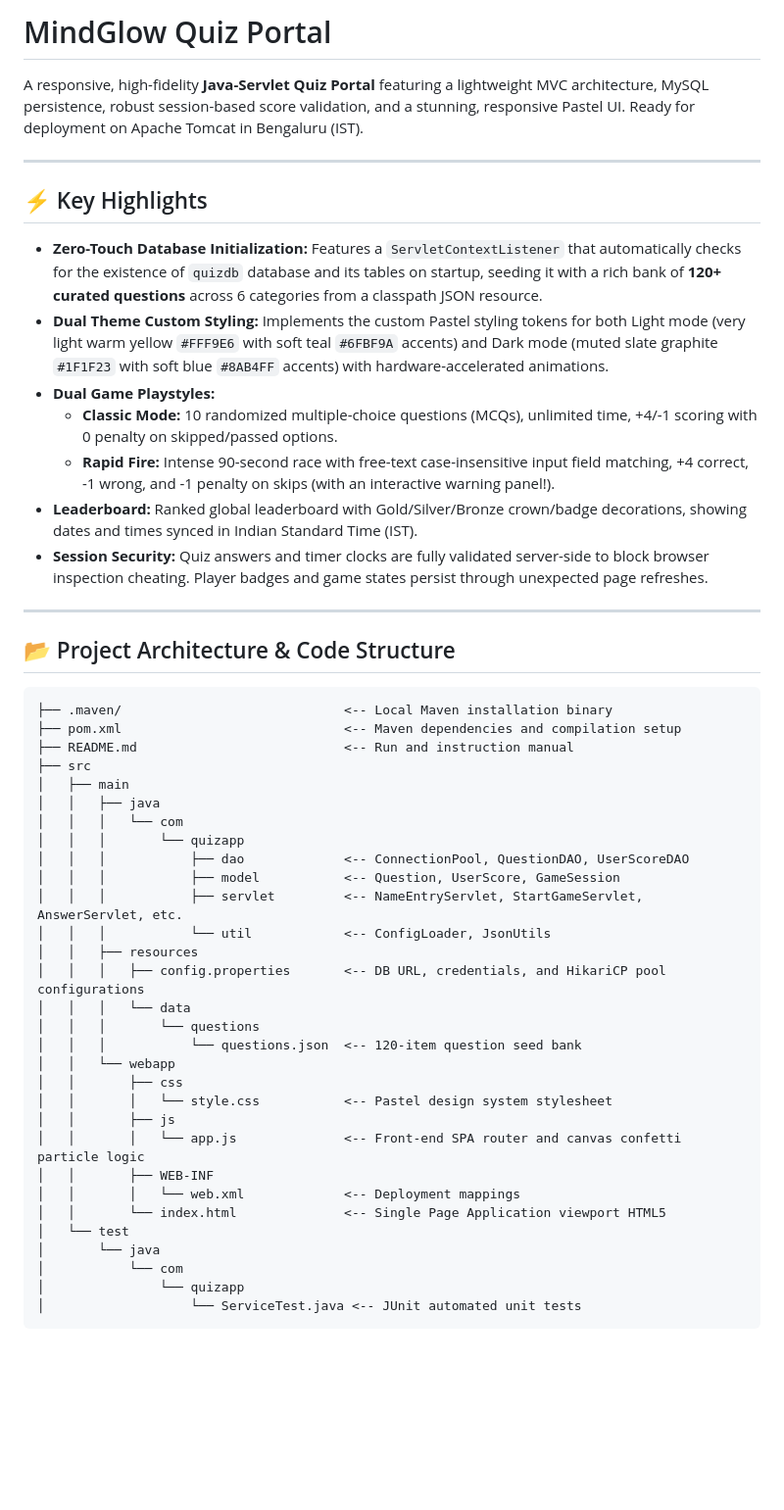
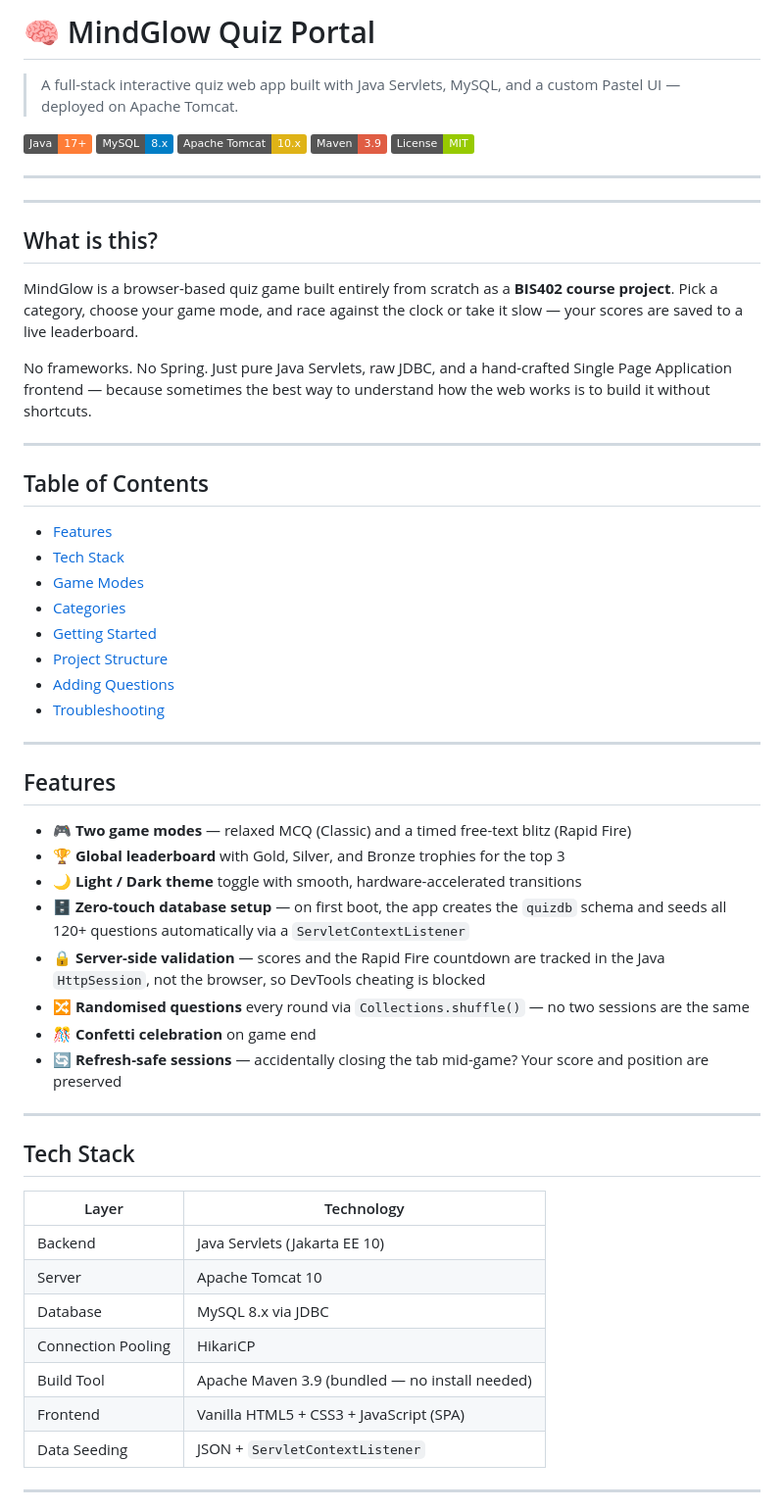
Before and after one commit to amits-space/java_quizapp, a Markdown page: README.md, the part around one of its changes. Shown at 98% size. GitHub-like rendering; badges without logos; blank space fills up the shorter version.

Commit message:
Updated readme file with more details

````diff
--- a/README.md
+++ b/README.md
@@ -1,50 +1,65 @@
-# MindGlow Quiz Portal
+# 🧠 MindGlow Quiz Portal
 
-A responsive, high-fidelity **Java-Servlet Quiz Portal** featuring a lightweight MVC architecture, MySQL persistence, robust session-based score validation, and a stunning, responsive Pastel UI. Ready for deployment on Apache Tomcat in Bengaluru (IST).
+> A full-stack interactive quiz web app built with Java Servlets, MySQL, and a custom Pastel UI — deployed on Apache Tomcat.
+
+![Java](https://img.shields.io/badge/Java-17%2B-orange?logo=openjdk&logoColor=white)
+![MySQL](https://img.shields.io/badge/MySQL-8.x-blue?logo=mysql&logoColor=white)
+![Tomcat](https://img.shields.io/badge/Apache%20Tomcat-10.x-yellow?logo=apachetomcat&logoColor=black)
+![Maven](https://img.shields.io/badge/Maven-3.9-red?logo=apachemaven&logoColor=white)
+![License](https://img.shields.io/badge/License-MIT-green)
 
 ---
 
-## ⚡ Key Highlights
-* **Zero-Touch Database Initialization:** Features a `ServletContextListener` that automatically checks for the existence of `quizdb` database and its tables on startup, seeding it with a rich bank of **120+ curated questions** across 6 categories from a classpath JSON resource.
-* **Dual Theme Custom Styling:** Implements the custom Pastel styling tokens for both Light mode (very light warm yellow `#FFF9E6` with soft teal `#6FBF9A` accents) and Dark mode (muted slate graphite `#1F1F23` with soft blue `#8AB4FF` accents) with hardware-accelerated animations.
-* **Dual Game Playstyles:**
-  * **Classic Mode:** 10 randomized multiple-choice questions (MCQs), unlimited time, +4/-1 scoring with 0 penalty on skipped/passed options.
-  * **Rapid Fire:** Intense 90-second race with free-text case-insensitive input field matching, +4 correct, -1 wrong, and -1 penalty on skips (with an interactive warning panel!).
-* **Leaderboard:** Ranked global leaderboard with Gold/Silver/Bronze crown/badge decorations, showing dates and times synced in Indian Standard Time (IST).
-* **Session Security:** Quiz answers and timer clocks are fully validated server-side to block browser inspection cheating. Player badges and game states persist through unexpected page refreshes.
+<!-- Add a screenshot or screen recording of the app here -->
+<!-- Example: ![MindGlow Demo](docs/demo.gif) -->
 
 ---
 
-## 📂 Project Architecture & Code Structure
+## What is this?
 
-```
-├── .maven/                             <-- Local Maven installation binary
-├── pom.xml                             <-- Maven dependencies and compilation setup
-├── README.md                           <-- Run and instruction manual
-├── src
-│   ├── main
-│   │   ├── java
-│   │   │   └── com
-│   │   │       └── quizapp
-│   │   │           ├── dao             <-- ConnectionPool, QuestionDAO, UserScoreDAO
-│   │   │           ├── model           <-- Question, UserScore, GameSession
-│   │   │           ├── servlet         <-- NameEntryServlet, StartGameServlet, AnswerServlet, etc.
-│   │   │           └── util            <-- ConfigLoader, JsonUtils
-│   │   ├── resources
-│   │   │   ├── config.properties       <-- DB URL, credentials, and HikariCP pool configurations
-│   │   │   └── data
-│   │   │       └── questions
-│   │   │           └── questions.json  <-- 120-item question seed bank
-│   │   └── webapp
-│   │       ├── css
-│   │       │   └── style.css           <-- Pastel design system stylesheet
-│   │       ├── js
-│   │       │   └── app.js              <-- Front-end SPA router and canvas confetti particle logic
-│   │       ├── WEB-INF
-│   │       │   └── web.xml             <-- Deployment mappings
-│   │       └── index.html              <-- Single Page Application viewport HTML5
-│   └── test
-│       └── java
-│           └── com
-│               └── quizapp
-│                   └── ServiceTest.java <-- JUnit automated unit tests
+MindGlow is a browser-based quiz game built entirely from scratch as a **BIS402 course project**. Pick a category, choose your game mode, and race against the clock or take it slow — your scores are saved to a live leaderboard.
+
+No frameworks. No Spring. Just pure Java Servlets, raw JDBC, and a hand-crafted Single Page Application frontend — because sometimes the best way to understand how the web works is to build it without shortcuts.
+
+---
+
+## Table of Contents
+
+- [Features](#features)
+- [Tech Stack](#tech-stack)
+- [Game Modes](#game-modes)
+- [Categories](#categories)
+- [Getting Started](#getting-started)
+- [Project Structure](#project-structure)
+- [Adding Questions](#adding-questions)
+- [Troubleshooting](#troubleshooting)
+
+---
+
+## Features
+
+- 🎮 **Two game modes** — relaxed MCQ (Classic) and a timed free-text blitz (Rapid Fire)
+- 🏆 **Global leaderboard** with Gold, Silver, and Bronze trophies for the top 3
+- 🌙 **Light / Dark theme** toggle with smooth, hardware-accelerated transitions
+- 🗄️ **Zero-touch database setup** — on first boot, the app creates the `quizdb` schema and seeds all 120+ questions automatically via a `ServletContextListener`
+- 🔒 **Server-side validation** — scores and the Rapid Fire countdown are tracked in the Java `HttpSession`, not the browser, so DevTools cheating is blocked
+- 🔀 **Randomised questions** every round via `Collections.shuffle()` — no two sessions are the same
+- 🎊 **Confetti celebration** on game end
+- 🔄 **Refresh-safe sessions** — accidentally closing the tab mid-game? Your score and position are preserved
+
+---
+
+## Tech Stack
+
+| Layer | Technology |
+|---|---|
+| Backend | Java Servlets (Jakarta EE 10) |
+| Server | Apache Tomcat 10 |
+| Database | MySQL 8.x via JDBC |
+| Connection Pooling | HikariCP |
+| Build Tool | Apache Maven 3.9 (bundled — no install needed) |
+| Frontend | Vanilla HTML5 + CSS3 + JavaScript (SPA) |
+| Data Seeding | JSON + `ServletContextListener` |
+
+---
+
````
Also changed, not shown: other parts of README.md (+213 -33 lines).
